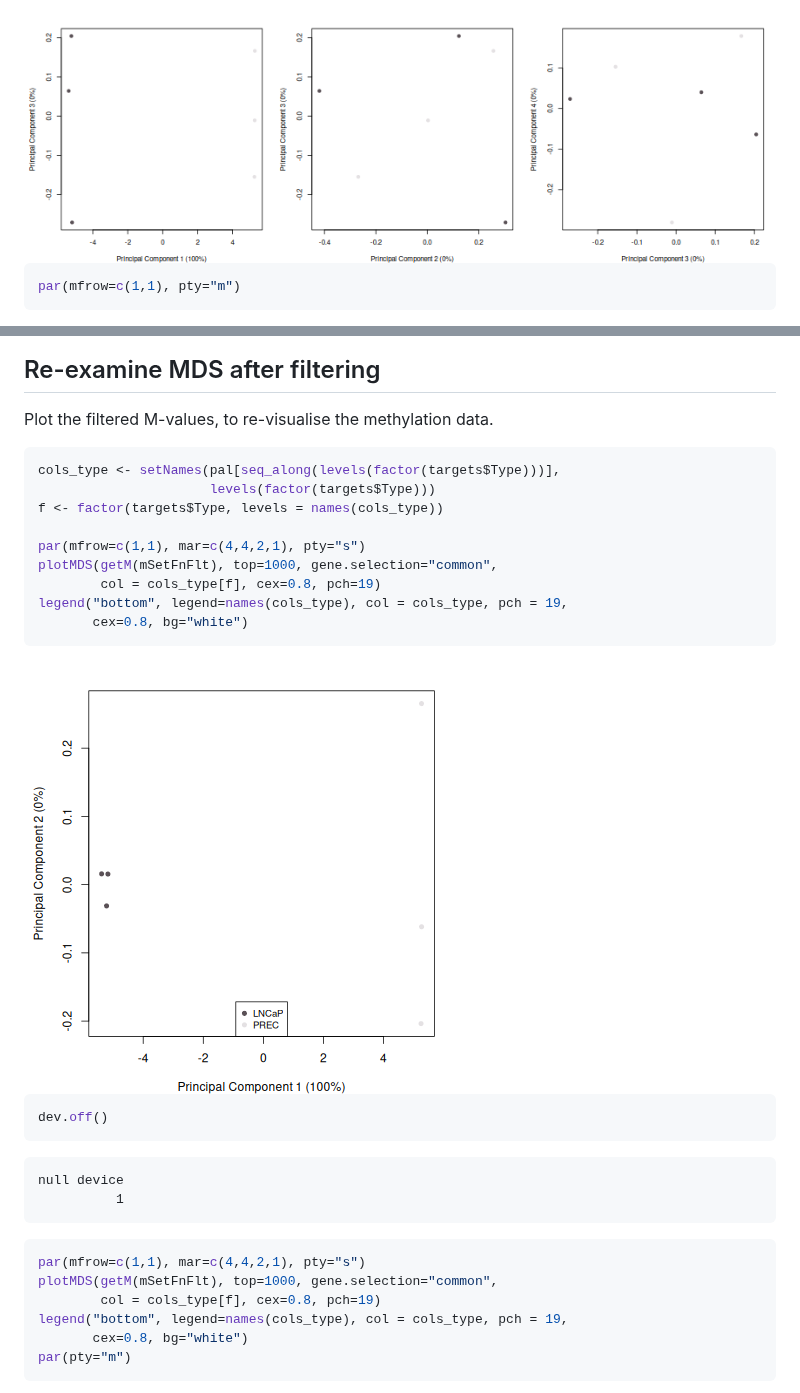
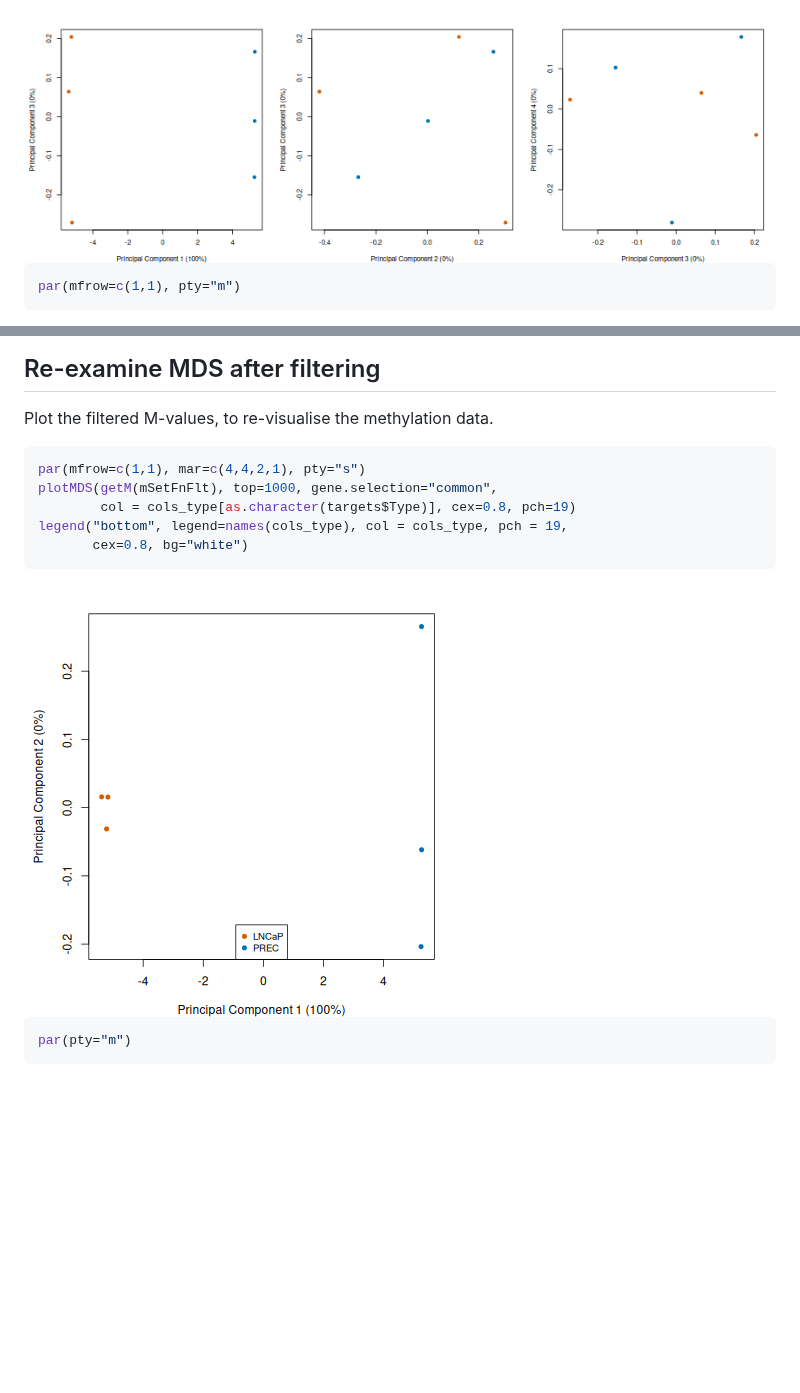
Before and after one commit to stellaliu525-web/intro-to-methylation-array, a Markdown page: 02-first-steps.md, 2 parts joined by grey strips. GitHub-like rendering; pictures changed too: fig/02-first-steps-rendered-mds-after-filtering-1.png, fig/02-first-steps-rendered-mds-higher-dimensions-1.png; blank space fills up the shorter version.

````diff
--- a/02-first-steps.md
+++ b/02-first-steps.md
@@ -593,13 +592,9 @@ Plot the filtered M-values, to re-visualise the methylation data.
 
 
 ``` r
-cols_type <- setNames(pal[seq_along(levels(factor(targets$Type)))],
-                      levels(factor(targets$Type)))
-f <- factor(targets$Type, levels = names(cols_type))
-
 par(mfrow=c(1,1), mar=c(4,4,2,1), pty="s")
 plotMDS(getM(mSetFnFlt), top=1000, gene.selection="common",
-        col = cols_type[f], cex=0.8, pch=19)
+        col = cols_type[as.character(targets$Type)], cex=0.8, pch=19)
 legend("bottom", legend=names(cols_type), col = cols_type, pch = 19,
        cex=0.8, bg="white")
 ```
@@ -607,20 +602,6 @@ legend("bottom", legend=names(cols_type), col = cols_type, pch = 19,
 <img src="fig/02-first-steps-rendered-mds-after-filtering-1.png" alt="" style="display: block; margin: auto;" />
 
 ``` r
-dev.off()
-```
-
-``` output
-null device
-          1
-```
-
-``` r
-par(mfrow=c(1,1), mar=c(4,4,2,1), pty="s")
-plotMDS(getM(mSetFnFlt), top=1000, gene.selection="common",
-        col = cols_type[f], cex=0.8, pch=19)
-legend("bottom", legend=names(cols_type), col = cols_type, pch = 19,
-       cex=0.8, bg="white")
 par(pty="m")
 ```
 
````
Also changed, not shown: other parts of 02-first-steps.md (+10 -11 lines), 01-introduction.md (+1 -2 lines), fig/02-first-steps-rendered-detection-quality-1.png, fig/02-first-steps-rendered-mds-before-filtering-1.png, fig/02-first-steps-rendered-normalise-data-1.png, 2 other files.
